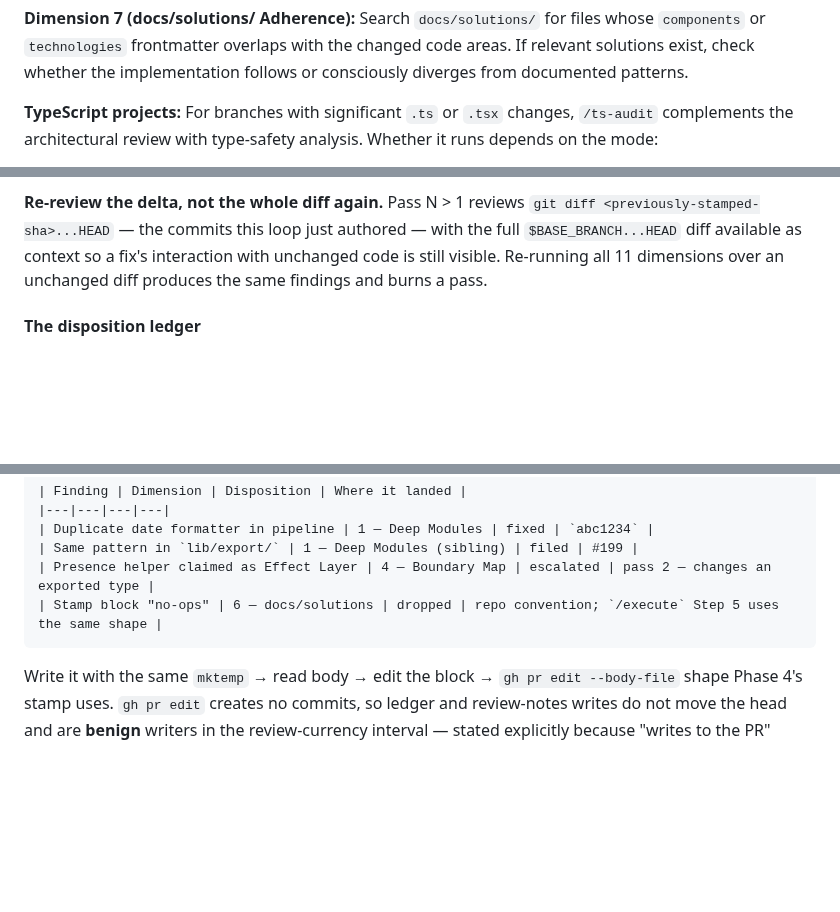
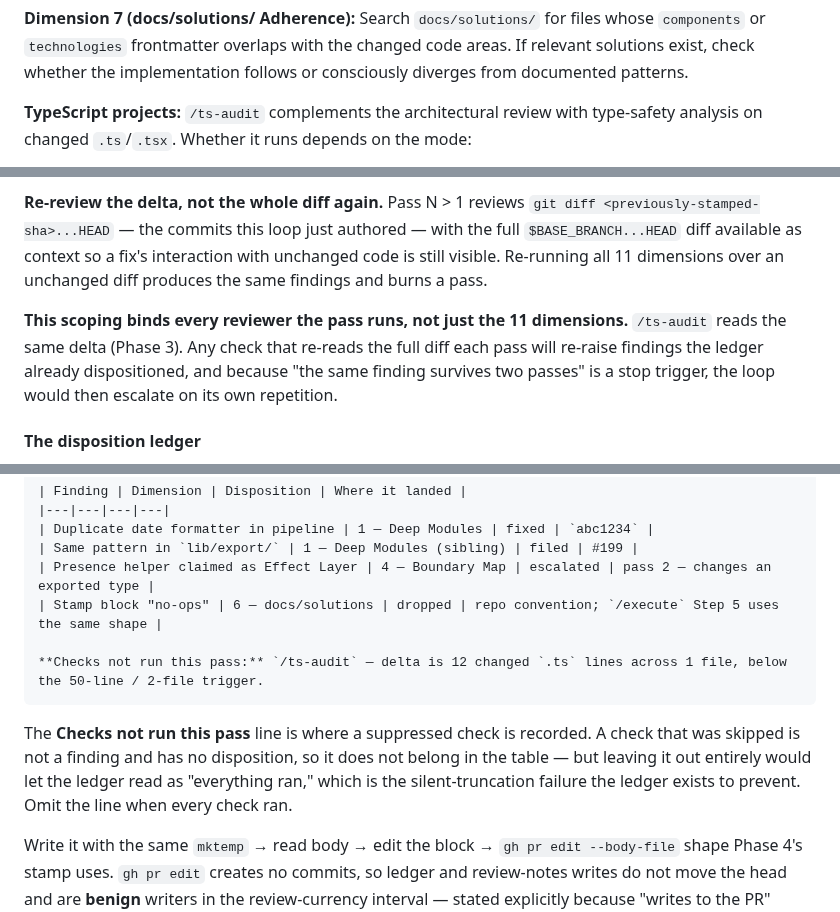
Before and after one commit to chrislacey89/skills, a Markdown page: pre-merge/SKILL.md, 3 parts joined by grey strips. GitHub-like rendering; blank space fills up the shorter version.

````diff
--- a/pre-merge/SKILL.md
+++ b/pre-merge/SKILL.md
@@ -160,5 +160,5 @@ Each sub-agent reads the full diff and its assigned dimensions from `review-chec
 
 **Dimension 7 (docs/solutions/ Adherence):** Search `docs/solutions/` for files whose `components` or `technologies` frontmatter overlaps with the changed code areas. If relevant solutions exist, check whether the implementation follows or consciously diverges from documented patterns.
 
-**TypeScript projects:** For branches with significant `.ts` or `.tsx` changes, `/ts-audit` complements the architectural review with type-safety analysis. Whether it runs depends on the mode:
+**TypeScript projects:** `/ts-audit` complements the architectural review with type-safety analysis on changed `.ts`/`.tsx`. Whether it runs depends on the mode:
 
@@ -319,6 +321,8 @@ Do not triage and fix in one motion. Produce the *complete* disposition plan for
 
 **Re-review the delta, not the whole diff again.** Pass N > 1 reviews `git diff <previously-stamped-sha>...HEAD` — the commits this loop just authored — with the full `$BASE_BRANCH...HEAD` diff available as context so a fix's interaction with unchanged code is still visible. Re-running all 11 dimensions over an unchanged diff produces the same findings and burns a pass.
 
+**This scoping binds every reviewer the pass runs, not just the 11 dimensions.** `/ts-audit` reads the same delta (Phase 3). Any check that re-reads the full diff each pass will re-raise findings the ledger already dispositioned, and because "the same finding survives two passes" is a stop trigger, the loop would then escalate on its own repetition.
+
 #### The disposition ledger
 
 Each pass runs in a fresh sub-agent, so without a durable artifact it re-derives the previous pass's findings (Cohen: N passes by a self-similar reviewer are not N independent reviews). The ledger is that artifact, and it is simultaneously the acknowledged / investigated / resolved record Leveson's closed-loop rule requires — one artifact, both jobs, GitHub-native.
@@ -339,7 +343,11 @@ Dispositioned by `/pre-merge` loop-mode. Every finding below has an owner: a com
 | Same pattern in `lib/export/` | 1 — Deep Modules (sibling) | filed | #199 |
 | Presence helper claimed as Effect Layer | 4 — Boundary Map | escalated | pass 2 — changes an exported type |
 | Stamp block "no-ops" | 6 — docs/solutions | dropped | repo convention; `/execute` Step 5 uses the same shape |
+
+**Checks not run this pass:** `/ts-audit` — delta is 12 changed `.ts` lines across 1 file, below the 50-line / 2-file trigger.
 ```
+
+The **Checks not run this pass** line is where a suppressed check is recorded. A check that was skipped is not a finding and has no disposition, so it does not belong in the table — but leaving it out entirely would let the ledger read as "everything ran," which is the silent-truncation failure the ledger exists to prevent. Omit the line when every check ran.
 
 Write it with the same `mktemp` → read body → edit the block → `gh pr edit --body-file` shape Phase 4's stamp uses. `gh pr edit` creates no commits, so ledger and review-notes writes do not move the head and are **benign** writers in the review-currency interval — stated explicitly because "writes to the PR" reads as invalidating when left unclassified, and an unclassified writer is how a gate acquires its first false positive on the happy path. A staleness gate's correctness is a property of the *interval* it spans, not of the two steps at its ends, so every actor that can write the guarded artifact in that interval needs an explicit benign-or-invalidating call.
 
````
Also changed, not shown: other parts of pre-merge/SKILL.md (+4 -2 lines).
